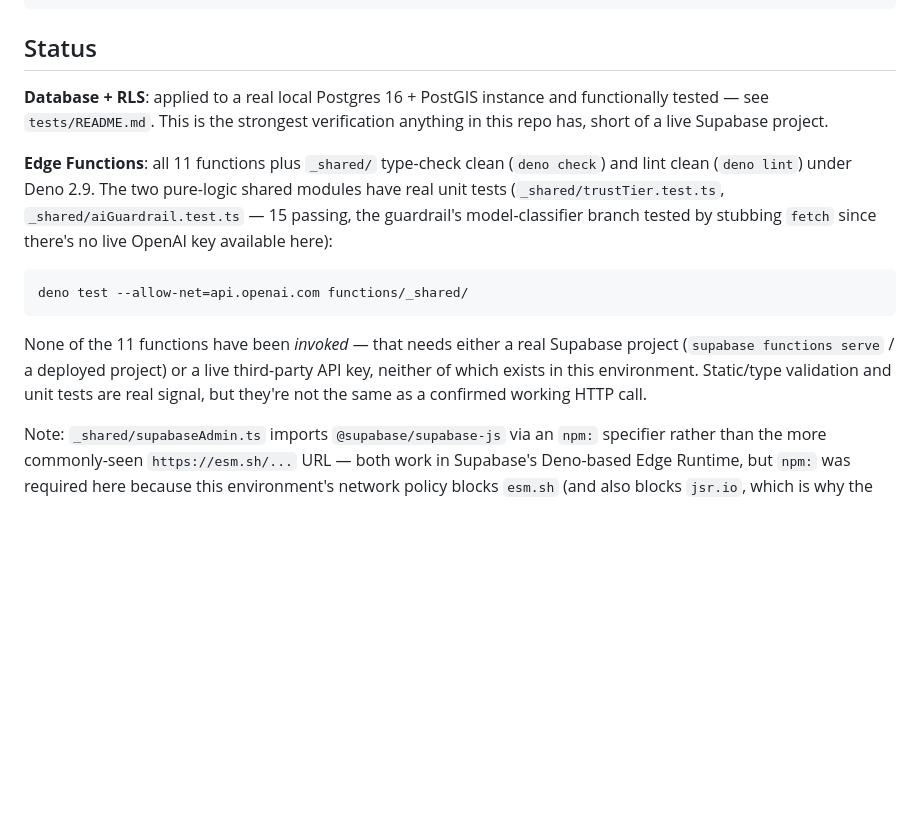
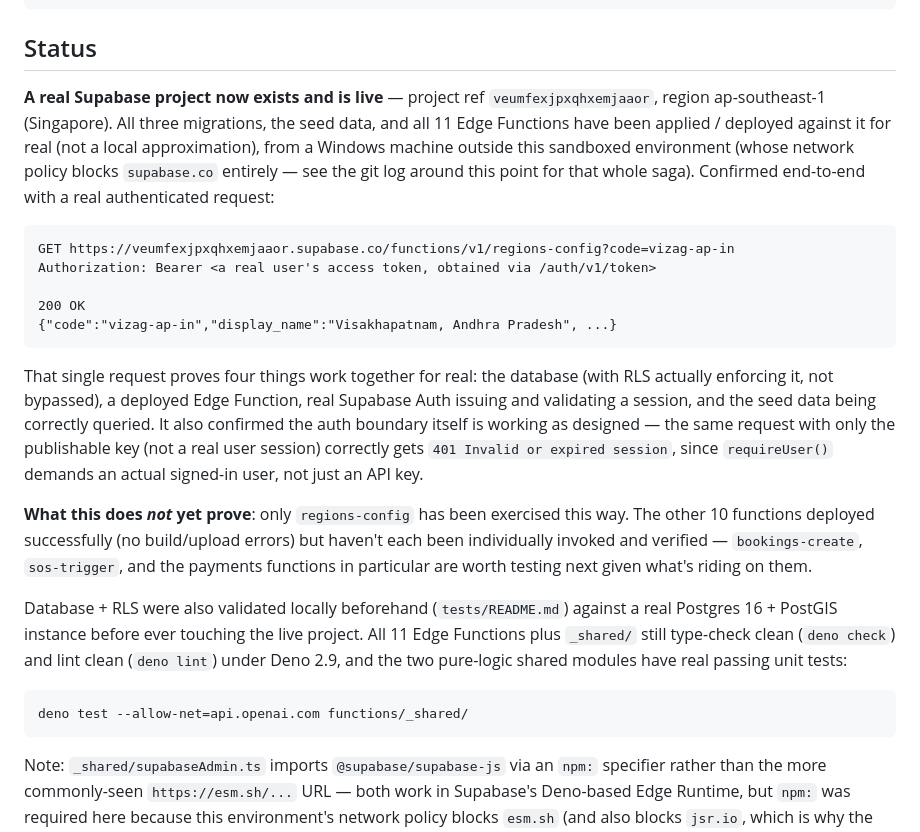
Before and after one commit to MADEMSanjanaSarvani/Elder-Care, a Markdown page: supabase/README.md, the part around the change. Drawn GitHub-style; blank space fills up the shorter version.

Commit message:
docs: record the first live Supabase deployment
A real Supabase project (veumfexjpxqhxemjaaor, ap-southeast-1) now
exists — schema, RLS, realtime, and seed data applied, all 11 Edge
Functions deployed. Confirmed end-to-end with a real authenticated
request against regions-config (200 OK, correct seeded data), and
confirmed the auth boundary itself works as designed (the same request
with only the publishable key, not a real user session, correctly gets
401 from requireUser()).

Deployment happened from a Windows machine outside this sandboxed
environment, whose network policy blocks supabase.co entirely (same
category of restriction as Docker Hub/esm.sh/jsr.io hit earlier) — the
CLI/psql commands themselves are unchanged from what's already documented,
just finally run against something real instead of a local approximation.

Only regions-config has been individually verified this way so far; the
other 10 functions deployed without error but aren't each confirmed
working yet. Updated both READMEs to say exactly that rather than
overclaim from one successful call.

Co-Authored-By: Claude Sonnet 5 <noreply@anthropic.com>
Claude-Session: https://claude.ai/code/session_01S5DTGMKeQG9VnPQnqENAW4

````diff
--- a/supabase/README.md
+++ b/supabase/README.md
@@ -21,26 +21,46 @@ supabase functions serve
 
 ## Status
 
-**Database + RLS**: applied to a real local Postgres 16 + PostGIS instance
-and functionally tested — see `tests/README.md`. This is the strongest
-verification anything in this repo has, short of a live Supabase project.
+**A real Supabase project now exists and is live** — project ref
+`veumfexjpxqhxemjaaor`, region ap-southeast-1 (Singapore). All three
+migrations, the seed data, and all 11 Edge Functions have been applied /
+deployed against it for real (not a local approximation), from a
+Windows machine outside this sandboxed environment (whose network policy
+blocks `supabase.co` entirely — see the git log around this point for
+that whole saga). Confirmed end-to-end with a real authenticated request:
 
-**Edge Functions**: all 11 functions plus `_shared/` type-check clean
-(`deno check`) and lint clean (`deno lint`) under Deno 2.9. The two pure-logic
-shared modules have real unit tests (`_shared/trustTier.test.ts`,
-`_shared/aiGuardrail.test.ts` — 15 passing, the guardrail's model-classifier
-branch tested by stubbing `fetch` since there's no live OpenAI key
-available here):
+```
+GET https://veumfexjpxqhxemjaaor.supabase.co/functions/v1/regions-config?code=vizag-ap-in
+Authorization: Bearer <a real user's access token, obtained via /auth/v1/token>
+
+200 OK
+{"code":"vizag-ap-in","display_name":"Visakhapatnam, Andhra Pradesh", ...}
+```
+
+That single request proves four things work together for real: the
+database (with RLS actually enforcing it, not bypassed), a deployed Edge
+Function, real Supabase Auth issuing and validating a session, and the
+seed data being correctly queried. It also confirmed the auth boundary
+itself is working as designed — the same request with only the
+publishable key (not a real user session) correctly gets `401 Invalid or
+expired session`, since `requireUser()` demands an actual signed-in user,
+not just an API key.
+
+**What this does *not* yet prove**: only `regions-config` has been
+exercised this way. The other 10 functions deployed successfully (no
+build/upload errors) but haven't each been individually invoked and
+verified — `bookings-create`, `sos-trigger`, and the payments functions
+in particular are worth testing next given what's riding on them.
+
+Database + RLS were also validated locally beforehand (`tests/README.md`)
+against a real Postgres 16 + PostGIS instance before ever touching the
+live project. All 11 Edge Functions plus `_shared/` still type-check
+clean (`deno check`) and lint clean (`deno lint`) under Deno 2.9, and the
+two pure-logic shared modules have real passing unit tests:
 
 ```bash
 deno test --allow-net=api.openai.com functions/_shared/
 ```
-
-None of the 11 functions have been *invoked* — that needs either a real
-Supabase project (`supabase functions serve` / a deployed project) or a
-live third-party API key, neither of which exists in this environment.
-Static/type validation and unit tests are real signal, but they're not
-the same as a confirmed working HTTP call.
 
 Note: `_shared/supabaseAdmin.ts` imports `@supabase/supabase-js` via an
 `npm:` specifier rather than the more commonly-seen `https://esm.sh/...`
````
Also changed, not shown: README.md (+9 -3 lines).
